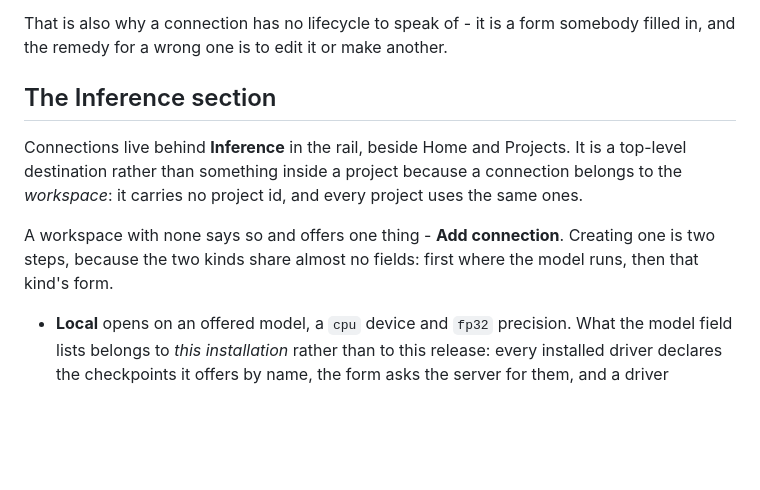
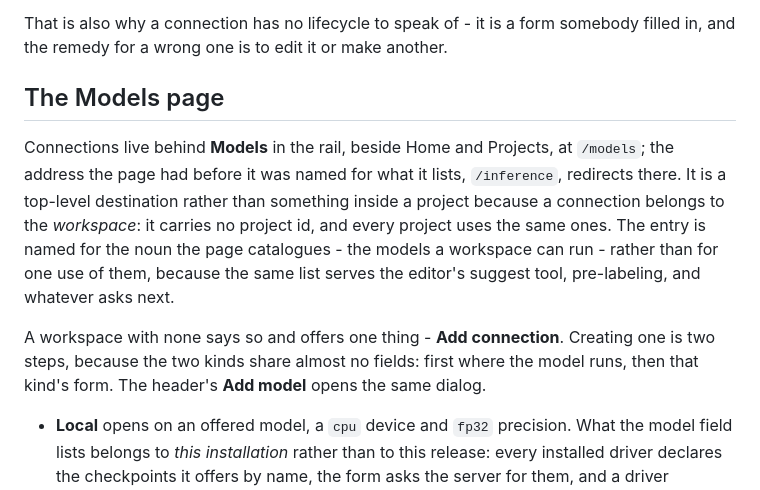
Before and after one commit to Robomous/VisionSet, a Markdown page: docs/content/inference.md, the part around one of its changes. GitHub-like rendering; blank space fills up the shorter version.

```diff
--- a/docs/content/inference.md
+++ b/docs/content/inference.md
@@ -766,15 +767,19 @@ provenance, and only this configuration is removed.
 That is also why a connection has no lifecycle to speak of - it is a form somebody filled in, and
 the remedy for a wrong one is to edit it or make another.
 
-## The Inference section
+## The Models page
 
-Connections live behind **Inference** in the rail, beside Home and Projects. It is a top-level
-destination rather than something inside a project because a connection belongs to the
-*workspace*: it carries no project id, and every project uses the same ones.
+Connections live behind **Models** in the rail, beside Home and Projects, at `/models`; the
+address the page had before it was named for what it lists, `/inference`, redirects there. It is
+a top-level destination rather than something inside a project because a connection belongs to
+the *workspace*: it carries no project id, and every project uses the same ones. The entry is
+named for the noun the page catalogues - the models a workspace can run - rather than for one
+use of them, because the same list serves the editor's suggest tool, pre-labeling, and whatever
+asks next.
 
 A workspace with none says so and offers one thing - **Add connection**. Creating one is two
 steps, because the two kinds share almost no fields: first where the model runs, then that kind's
-form.
+form. The header's **Add model** opens the same dialog.
 
 - **Local** opens on an offered model, a `cpu` device and `fp32` precision. What the model field
   lists belongs to *this installation* rather than to this release: every installed driver
```
Also changed, not shown: other parts of docs/content/inference.md (+44 -24 lines), docs/content/ui.md (+2 -2 lines), 1 other file.
